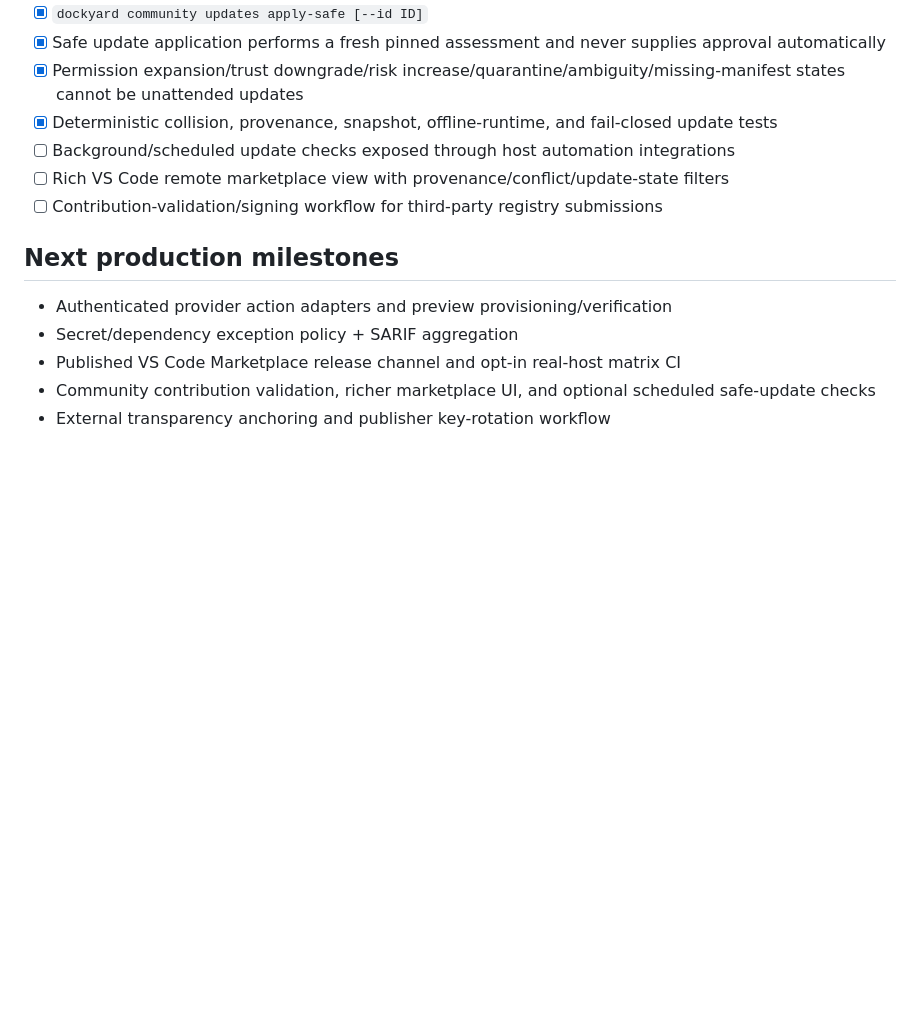
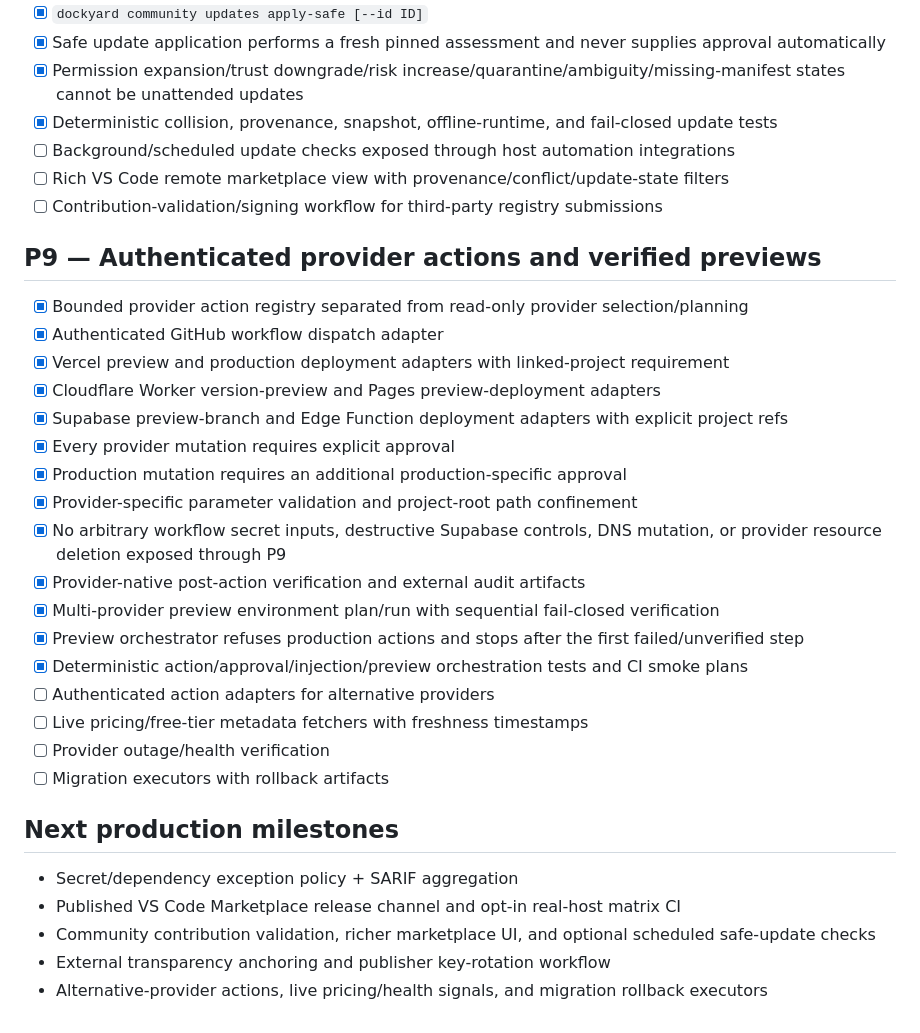
Before and after one commit to cassielxyz/DockyardOS, a Markdown page: docs/ROADMAP.md, the part around one of its changes. GitHub-like rendering; blank space fills up the shorter version.

Commit message:
docs(p9): mark provider action and preview milestones

```diff
--- a/docs/ROADMAP.md
+++ b/docs/ROADMAP.md
@@ -190,10 +190,30 @@
 - [ ] Rich VS Code remote marketplace view with provenance/conflict/update-state filters
 - [ ] Contribution-validation/signing workflow for third-party registry submissions
 
+## P9 — Authenticated provider actions and verified previews
+
+- [x] Bounded provider action registry separated from read-only provider selection/planning
+- [x] Authenticated GitHub workflow dispatch adapter
+- [x] Vercel preview and production deployment adapters with linked-project requirement
+- [x] Cloudflare Worker version-preview and Pages preview-deployment adapters
+- [x] Supabase preview-branch and Edge Function deployment adapters with explicit project refs
+- [x] Every provider mutation requires explicit approval
+- [x] Production mutation requires an additional production-specific approval
+- [x] Provider-specific parameter validation and project-root path confinement
+- [x] No arbitrary workflow secret inputs, destructive Supabase controls, DNS mutation, or provider resource deletion exposed through P9
+- [x] Provider-native post-action verification and external audit artifacts
+- [x] Multi-provider preview environment plan/run with sequential fail-closed verification
+- [x] Preview orchestrator refuses production actions and stops after the first failed/unverified step
+- [x] Deterministic action/approval/injection/preview orchestration tests and CI smoke plans
+- [ ] Authenticated action adapters for alternative providers
+- [ ] Live pricing/free-tier metadata fetchers with freshness timestamps
+- [ ] Provider outage/health verification
+- [ ] Migration executors with rollback artifacts
+
 ## Next production milestones
 
-- Authenticated provider action adapters and preview provisioning/verification
 - Secret/dependency exception policy + SARIF aggregation
 - Published VS Code Marketplace release channel and opt-in real-host matrix CI
 - Community contribution validation, richer marketplace UI, and optional scheduled safe-update checks
 - External transparency anchoring and publisher key-rotation workflow
+- Alternative-provider actions, live pricing/health signals, and migration rollback executors
```
Also changed, not shown: other parts of docs/ROADMAP.md (+2 -2 lines).
